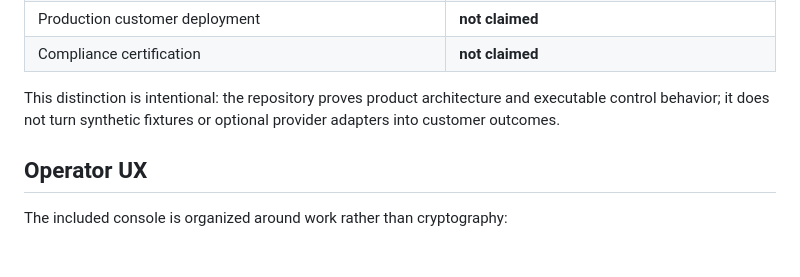
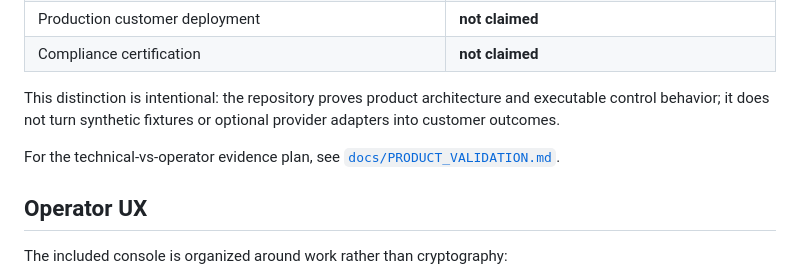
Before and after one commit to dokarpov/intake-integrity-lab, a Markdown page: README.md, the part around the change. GitHub-like rendering; blank space fills up the shorter version.

Commit message:
Link product validation evidence plan

```diff
--- a/README.md
+++ b/README.md
@@ -90,6 +90,8 @@ The system can run with `dedupMode: "off"`. You still get validation, consent ga
 
 This distinction is intentional: the repository proves product architecture and executable control behavior; it does not turn synthetic fixtures or optional provider adapters into customer outcomes.
 
+For the technical-vs-operator evidence plan, see [`docs/PRODUCT_VALIDATION.md`](docs/PRODUCT_VALIDATION.md).
+
 ## Operator UX
 
 The included console is organized around work rather than cryptography:
```
